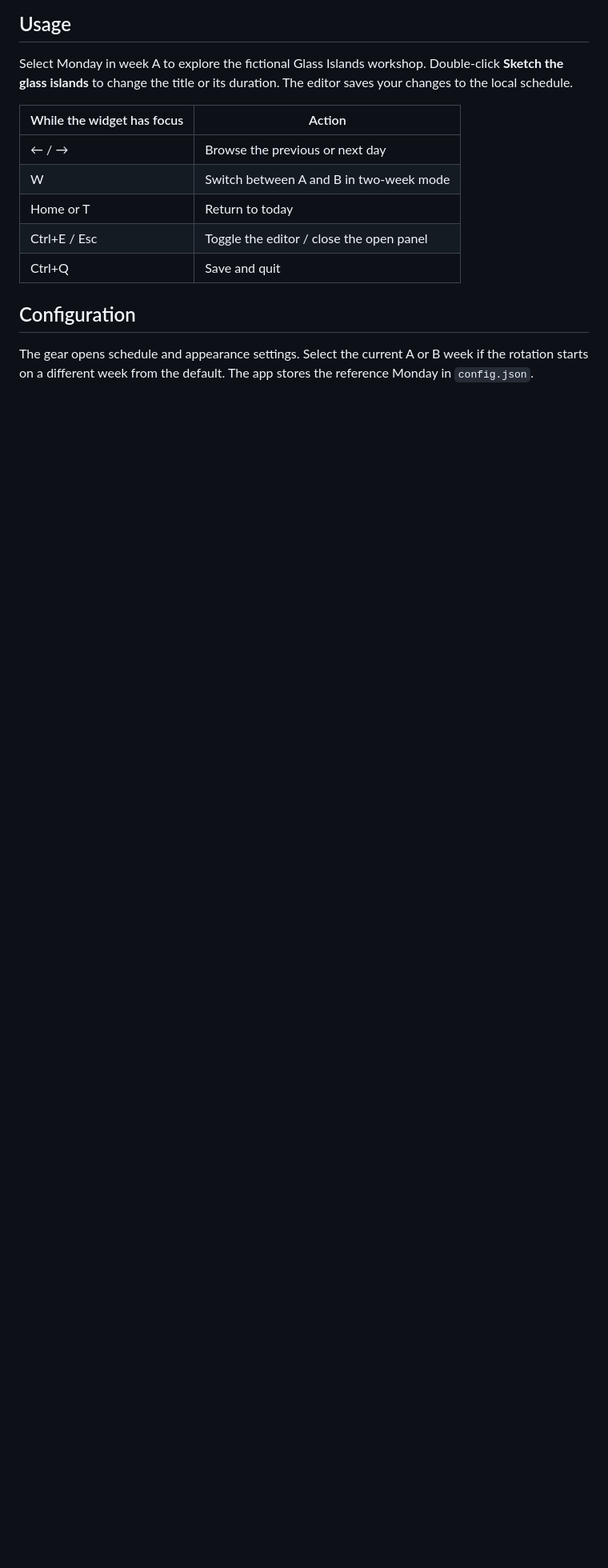
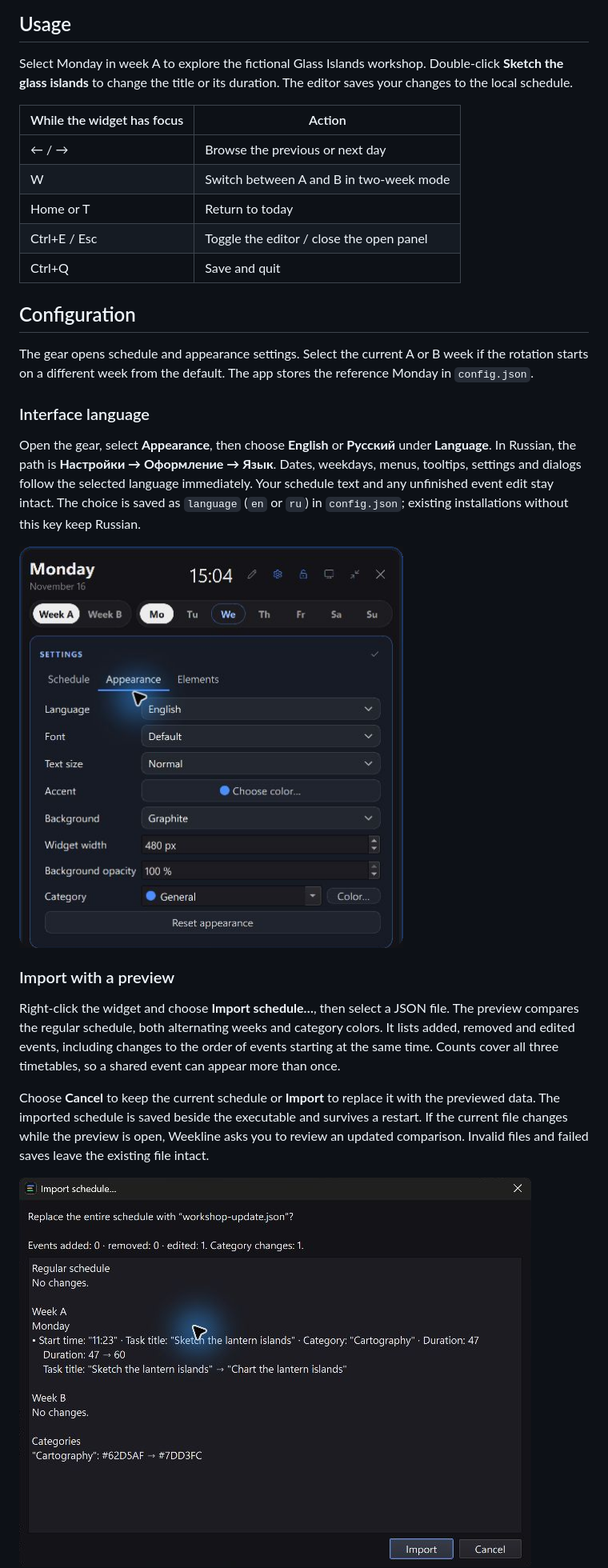
Before and after one commit to reeesx3/weekline, a Markdown page: README.md, the part around one of its changes. Shown at 80% size. Drawn GitHub-style; pictures changed too: docs/images/import-preview.png (added), docs/images/language.png (added); folded sections open; blank space fills up the shorter version.

```diff
--- a/README.md
+++ b/README.md
@@ -66,3 +68,17 @@ Select Monday in week A to explore the fictional Glass Islands workshop. Double-
 
 The gear opens schedule and appearance settings. Select the current A or B week if the rotation starts on a different week from the default. The app stores the reference Monday in `config.json`.
 
+### Interface language
+
+Open the gear, select **Appearance**, then choose **English** or **Русский** under **Language**. In Russian, the path is **Настройки → Оформление → Язык**. Dates, weekdays, menus, tooltips, settings and dialogs follow the selected language immediately. Your schedule text and any unfinished event edit stay intact. The choice is saved as `language` (`en` or `ru`) in `config.json`; existing installations without this key keep Russian.
+
+<img src="docs/images/language.png" alt="Appearance settings with English selected in the Language control." width="480">
+
+### Import with a preview
+
+Right-click the widget and choose **Import schedule…**, then select a JSON file. The preview compares the regular schedule, both alternating weeks and category colors. It lists added, removed and edited events, including changes to the order of events starting at the same time. Counts cover all three timetables, so a shared event can appear more than once.
+
+Choose **Cancel** to keep the current schedule or **Import** to replace it with the previewed data. The imported schedule is saved beside the executable and survives a restart. If the current file changes while the preview is open, Weekline asks you to review an updated comparison. Invalid files and failed saves leave the existing file intact.
+
+<img src="docs/images/import-preview.png" alt="English import preview listing schedule differences, with Import and Cancel buttons." width="640">
+
```
Also changed, not shown: other parts of README.md (+18 -8 lines), docs/release-checklist.md (added, +11 -0 lines), docs/images/import.gif (added), docs/images/timeline.png, docs/images/walkthrough.gif, 6 other files.
